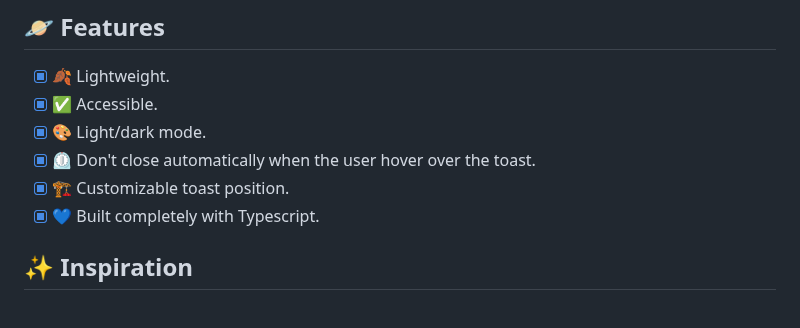
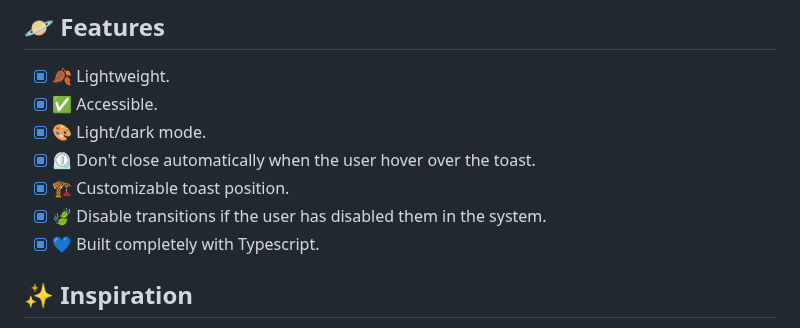
Before and after one commit to pheralb/toast, a Markdown page: library/README.md, the part around the change. Rendered like a GitHub page.

Commit message:
docs: add option to disable transitions based on system settings

```diff
--- a/library/README.md
+++ b/library/README.md
@@ -43,6 +43,7 @@
 - [x] 🎨 Light/dark mode.
 - [x] ⏲️ Don't close automatically when the user hover over the toast.
 - [x] 🏗️ Customizable toast position.
+- [x] 🍃 Disable transitions if the user has disabled them in the system.
 - [x] 💙 Built completely with Typescript.
 
 ## ✨ Inspiration
```
